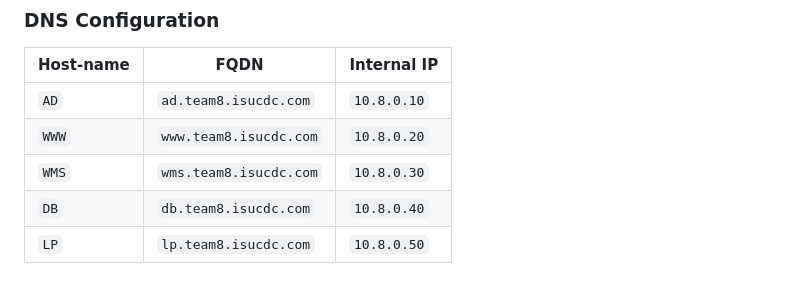
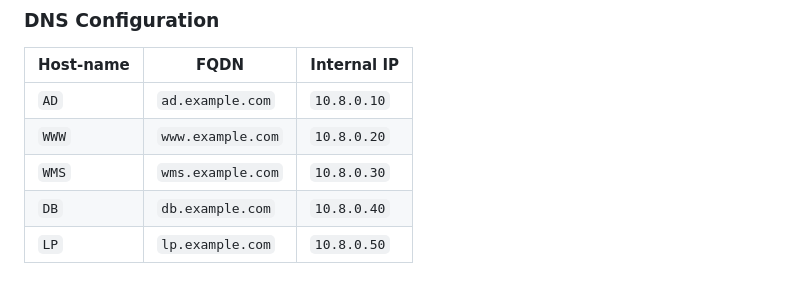
Before and after one commit to JustAundre/Hall-of-Mirrors, a Markdown page: docs/white-doc.md, the part around the change. Rendered like a GitHub page.

```diff
--- a/docs/white-doc.md
+++ b/docs/white-doc.md
@@ -529,8 +529,8 @@ To comply with the requirement that “...Warehouse Workers must have access to
 
 | Host-name | FQDN                   | Internal IP |
 | --------- | ---------------------- | ----------- |
-| `AD`      | `ad.team8.isucdc.com`  | `10.8.0.10` |
-| `WWW`     | `www.team8.isucdc.com` | `10.8.0.20` |
-| `WMS`     | `wms.team8.isucdc.com` | `10.8.0.30` |
-| `DB`      | `db.team8.isucdc.com`  | `10.8.0.40` |
-| `LP`      | `lp.team8.isucdc.com`  | `10.8.0.50` |
+| `AD`      | `ad.example.com`  | `10.8.0.10` |
+| `WWW`     | `www.example.com` | `10.8.0.20` |
+| `WMS`     | `wms.example.com` | `10.8.0.30` |
+| `DB`      | `db.example.com`  | `10.8.0.40` |
+| `LP`      | `lp.example.com`  | `10.8.0.50` |
```
Also changed, not shown: docs/IR.md (+23 -24 lines).
